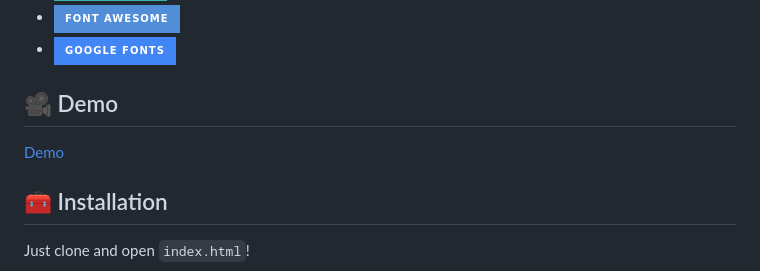
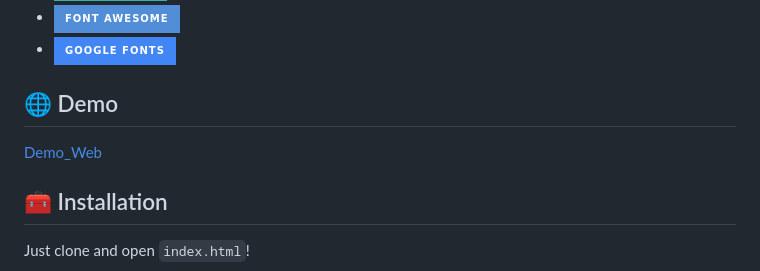
Before and after one commit to agung-mk/Profile-Website, a Markdown page: README.md, the part around one of its changes. GitHub-like rendering; badges without logos.

```diff
--- a/README.md
+++ b/README.md
@@ -39,9 +39,9 @@ html
 - ![Font Awesome](https://img.shields.io/badge/Font_Awesome-528DD7?style=for-the-badge&logo=font-awesome&logoColor=white)
 - ![Google Fonts](https://img.shields.io/badge/Google_Fonts-4285F4?style=for-the-badge&logo=google-fonts&logoColor=white)
 
-## 🎥 Demo
+## 🌐 Demo
 
-[Demo](https://agung-mk.github.io/profile/
+[Demo_Web](https://agung-mk.github.io/profile/
 )
 
 ## 🧰 Installation
```
Also changed, not shown: other parts of README.md (+2 -1 lines).
